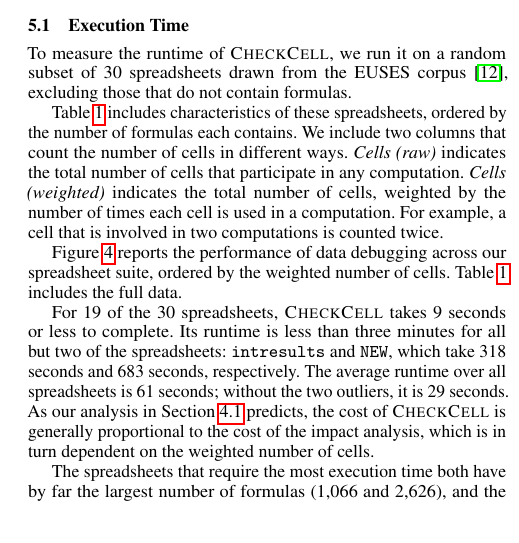
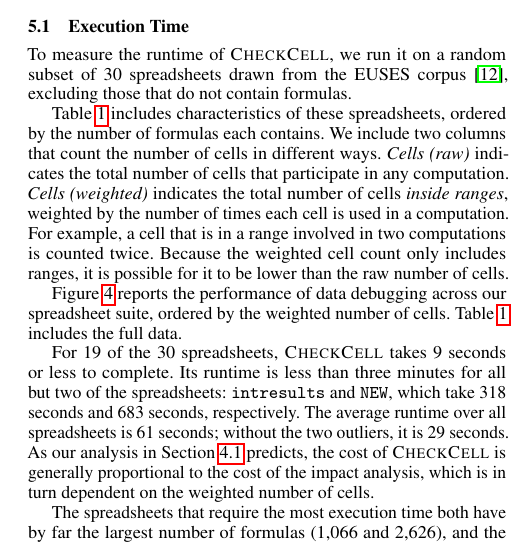
Before and after one commit to plasma-umass/DataDebug, a LaTeX paper (PLDI-2012/main.tex, which reads PLDI-2012/evaluation.tex): part of one column of page 5 of 10, cut so that both start at the same text. Compiled offline with pdfLaTeX; a missing font is replaced by an installed copy or a similar font.

Commit message:
Added an explanation of weighted cells.

```diff
--- a/PLDI-2012/evaluation.tex
+++ b/PLDI-2012/evaluation.tex
@@ -66,9 +66,11 @@ of these spreadsheets, ordered by the number of formulas each
 contains. We include two columns that count the number of cells in
 different ways. \emph{Cells (raw)} indicates the total number of cells
 that participate in any computation. \emph{Cells (weighted)} indicates
-the total number of cells, weighted by the number of times each cell
-is used in a computation. For example, a cell that is involved in two
-computations is counted twice.
+the total number of cells \emph{inside ranges}, weighted by the number
+of times each cell is used in a computation. For example, a cell that
+is in a range involved in two computations is counted twice. Because
+the weighted cell count only includes ranges, it is possible for it to
+be lower than the raw number of cells.
 
 Figure~\ref{fig:execution_time_graph} reports the performance of data
 debugging across our spreadsheet suite, ordered by the weighted number
```
Also changed, not shown: PLDI-2012/evaluation.tex (2 more changed lines).
